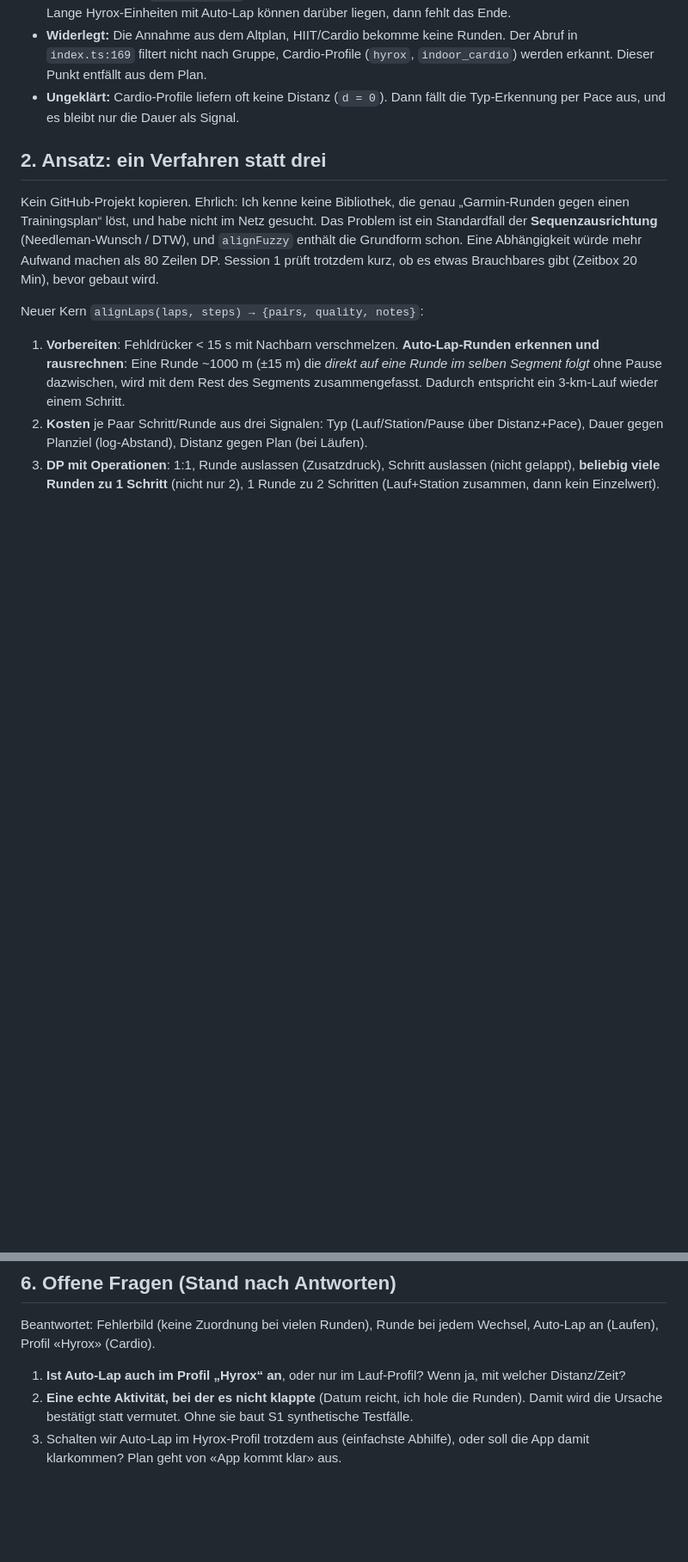
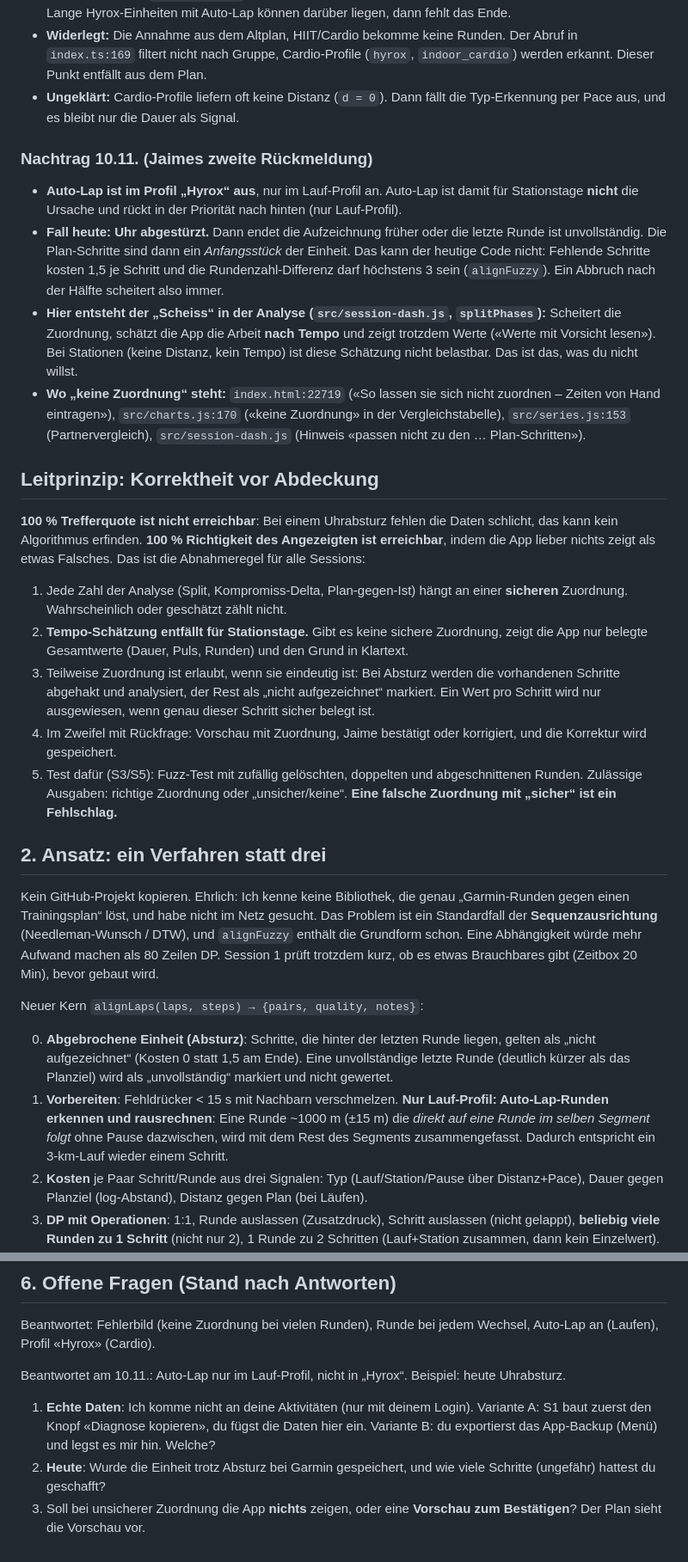
Before and after one commit to jaimeimhof8-dot/Baselsub60, a Markdown page: PLAN_RUNDENUEBERNAHME_V2.md, 2 parts joined by grey strips. Shown at 86% size. Rendered like a GitHub page; blank space fills up the shorter version.

Commit message:
Plan v2: Leitprinzip Korrektheit vor Abdeckung, Absturzfall, Fundstellen
Co-Authored-By: Claude Sonnet 5.5 <noreply@anthropic.com>
Claude-Session: https://claude.ai/code/session_01G79tKXTMVPrfCbGsKCzBhy

```diff
--- a/PLAN_RUNDENUEBERNAHME_V2.md
+++ b/PLAN_RUNDENUEBERNAHME_V2.md
@@ -20,13 +20,31 @@ Folge: Alles-oder-nichts. Passt die Rundenzahl nicht, kommt „von Hand eintrage
 - **Widerlegt:** Die Annahme aus dem Altplan, HIIT/Cardio bekomme keine Runden. Der Abruf in `index.ts:169` filtert nicht nach Gruppe, Cardio-Profile (`hyrox`, `indoor_cardio`) werden erkannt. Dieser Punkt entfällt aus dem Plan.
 - **Ungeklärt:** Cardio-Profile liefern oft keine Distanz (`d = 0`). Dann fällt die Typ-Erkennung per Pace aus, und es bleibt nur die Dauer als Signal.
 
+### Nachtrag 10.11. (Jaimes zweite Rückmeldung)
+
+- **Auto-Lap ist im Profil „Hyrox“ aus**, nur im Lauf-Profil an. Auto-Lap ist damit für Stationstage **nicht** die Ursache und rückt in der Priorität nach hinten (nur Lauf-Profil).
+- **Fall heute: Uhr abgestürzt.** Dann endet die Aufzeichnung früher oder die letzte Runde ist unvollständig. Die Plan-Schritte sind dann ein *Anfangsstück* der Einheit. Das kann der heutige Code nicht: Fehlende Schritte kosten 1,5 je Schritt und die Rundenzahl-Differenz darf höchstens 3 sein (`alignFuzzy`). Ein Abbruch nach der Hälfte scheitert also immer.
+- **Hier entsteht der „Scheiss“ in der Analyse (`src/session-dash.js`, `splitPhases`):** Scheitert die Zuordnung, schätzt die App die Arbeit **nach Tempo** und zeigt trotzdem Werte («Werte mit Vorsicht lesen»). Bei Stationen (keine Distanz, kein Tempo) ist diese Schätzung nicht belastbar. Das ist das, was du nicht willst.
+- **Wo „keine Zuordnung“ steht:** `index.html:22719` («So lassen sie sich nicht zuordnen – Zeiten von Hand eintragen»), `src/charts.js:170` («keine Zuordnung» in der Vergleichstabelle), `src/series.js:153` (Partnervergleich), `src/session-dash.js` (Hinweis «passen nicht zu den … Plan-Schritten»).
+
+## Leitprinzip: Korrektheit vor Abdeckung
+
+**100 % Trefferquote ist nicht erreichbar**: Bei einem Uhrabsturz fehlen die Daten schlicht, das kann kein Algorithmus erfinden. **100 % Richtigkeit des Angezeigten ist erreichbar**, indem die App lieber nichts zeigt als etwas Falsches. Das ist die Abnahmeregel für alle Sessions:
+
+1. Jede Zahl der Analyse (Split, Kompromiss-Delta, Plan-gegen-Ist) hängt an einer **sicheren** Zuordnung. Wahrscheinlich oder geschätzt zählt nicht.
+2. **Tempo-Schätzung entfällt für Stationstage.** Gibt es keine sichere Zuordnung, zeigt die App nur belegte Gesamtwerte (Dauer, Puls, Runden) und den Grund in Klartext.
+3. Teilweise Zuordnung ist erlaubt, wenn sie eindeutig ist: Bei Absturz werden die vorhandenen Schritte abgehakt und analysiert, der Rest als „nicht aufgezeichnet“ markiert. Ein Wert pro Schritt wird nur ausgewiesen, wenn genau dieser Schritt sicher belegt ist.
+4. Im Zweifel mit Rückfrage: Vorschau mit Zuordnung, Jaime bestätigt oder korrigiert, und die Korrektur wird gespeichert.
+5. Test dafür (S3/S5): Fuzz-Test mit zufällig gelöschten, doppelten und abgeschnittenen Runden. Zulässige Ausgaben: richtige Zuordnung oder „unsicher/keine“. **Eine falsche Zuordnung mit „sicher“ ist ein Fehlschlag.**
+
 ## 2. Ansatz: ein Verfahren statt drei
 
 Kein GitHub-Projekt kopieren. Ehrlich: Ich kenne keine Bibliothek, die genau „Garmin-Runden gegen einen Trainingsplan“ löst, und habe nicht im Netz gesucht. Das Problem ist ein Standardfall der **Sequenzausrichtung** (Needleman-Wunsch / DTW), und `alignFuzzy` enthält die Grundform schon. Eine Abhängigkeit würde mehr Aufwand machen als 80 Zeilen DP. Session 1 prüft trotzdem kurz, ob es etwas Brauchbares gibt (Zeitbox 20 Min), bevor gebaut wird.
 
 Neuer Kern `alignLaps(laps, steps) → {pairs, quality, notes}`:
 
-1. **Vorbereiten**: Fehldrücker < 15 s mit Nachbarn verschmelzen. **Auto-Lap-Runden erkennen und rausrechnen**: Eine Runde ~1000 m (±15 m) die *direkt auf eine Runde im selben Segment folgt* ohne Pause dazwischen, wird mit dem Rest des Segments zusammengefasst. Dadurch entspricht ein 3-km-Lauf wieder einem Schritt.
+0. **Abgebrochene Einheit (Absturz)**: Schritte, die hinter der letzten Runde liegen, gelten als „nicht aufgezeichnet“ (Kosten 0 statt 1,5 am Ende). Eine unvollständige letzte Runde (deutlich kürzer als das Planziel) wird als „unvollständig“ markiert und nicht gewertet.
+1. **Vorbereiten**: Fehldrücker < 15 s mit Nachbarn verschmelzen. **Nur Lauf-Profil: Auto-Lap-Runden erkennen und rausrechnen**: Eine Runde ~1000 m (±15 m) die *direkt auf eine Runde im selben Segment folgt* ohne Pause dazwischen, wird mit dem Rest des Segments zusammengefasst. Dadurch entspricht ein 3-km-Lauf wieder einem Schritt.
 2. **Kosten** je Paar Schritt/Runde aus drei Signalen: Typ (Lauf/Station/Pause über Distanz+Pace), Dauer gegen Planziel (log-Abstand), Distanz gegen Plan (bei Läufen).
 3. **DP mit Operationen**: 1:1, Runde auslassen (Zusatzdruck), Schritt auslassen (nicht gelappt), **beliebig viele Runden zu 1 Schritt** (nicht nur 2), 1 Runde zu 2 Schritten (Lauf+Station zusammen, dann kein Einzelwert). **Keine harte Obergrenze** der Rundenzahldifferenz mehr (bisher 3); stattdessen Kosten. Rechenaufwand bei 80 Runden × 40 Schritten unproblematisch.
 3a. **Anker-Strategie bei vielen Runden**: Erst die auffälligsten Runden fest zuordnen (längste Lauf-Runden, Stationen mit klarer Dauer), dann den Rest dazwischen. Das hält die Zuordnung auch bei 60+ Runden stabil.
@@ -95,6 +119,8 @@ Regel: **Aufpasser (Opus)** schreibt nie Produktivcode, **Macher (Sonnet)** schr
 
 Beantwortet: Fehlerbild (keine Zuordnung bei vielen Runden), Runde bei jedem Wechsel, Auto-Lap an (Laufen), Profil «Hyrox» (Cardio).
 
-1. **Ist Auto-Lap auch im Profil „Hyrox“ an**, oder nur im Lauf-Profil? Wenn ja, mit welcher Distanz/Zeit?
-2. **Eine echte Aktivität, bei der es nicht klappte** (Datum reicht, ich hole die Runden). Damit wird die Ursache bestätigt statt vermutet. Ohne sie baut S1 synthetische Testfälle.
-3. Schalten wir Auto-Lap im Hyrox-Profil trotzdem aus (einfachste Abhilfe), oder soll die App damit klarkommen? Plan geht von «App kommt klar» aus.
+Beantwortet am 10.11.: Auto-Lap nur im Lauf-Profil, nicht in „Hyrox“. Beispiel: heute Uhrabsturz.
+
+1. **Echte Daten**: Ich komme nicht an deine Aktivitäten (nur mit deinem Login). Variante A: S1 baut zuerst den Knopf «Diagnose kopieren», du fügst die Daten hier ein. Variante B: du exportierst das App-Backup (Menü) und legst es mir hin. Welche?
+2. **Heute**: Wurde die Einheit trotz Absturz bei Garmin gespeichert, und wie viele Schritte (ungefähr) hattest du geschafft?
+3. Soll bei unsicherer Zuordnung die App **nichts** zeigen, oder eine **Vorschau zum Bestätigen**? Der Plan sieht die Vorschau vor.
```
Also changed, not shown: other parts of PLAN_RUNDENUEBERNAHME_V2.md (+7 -1 lines).
